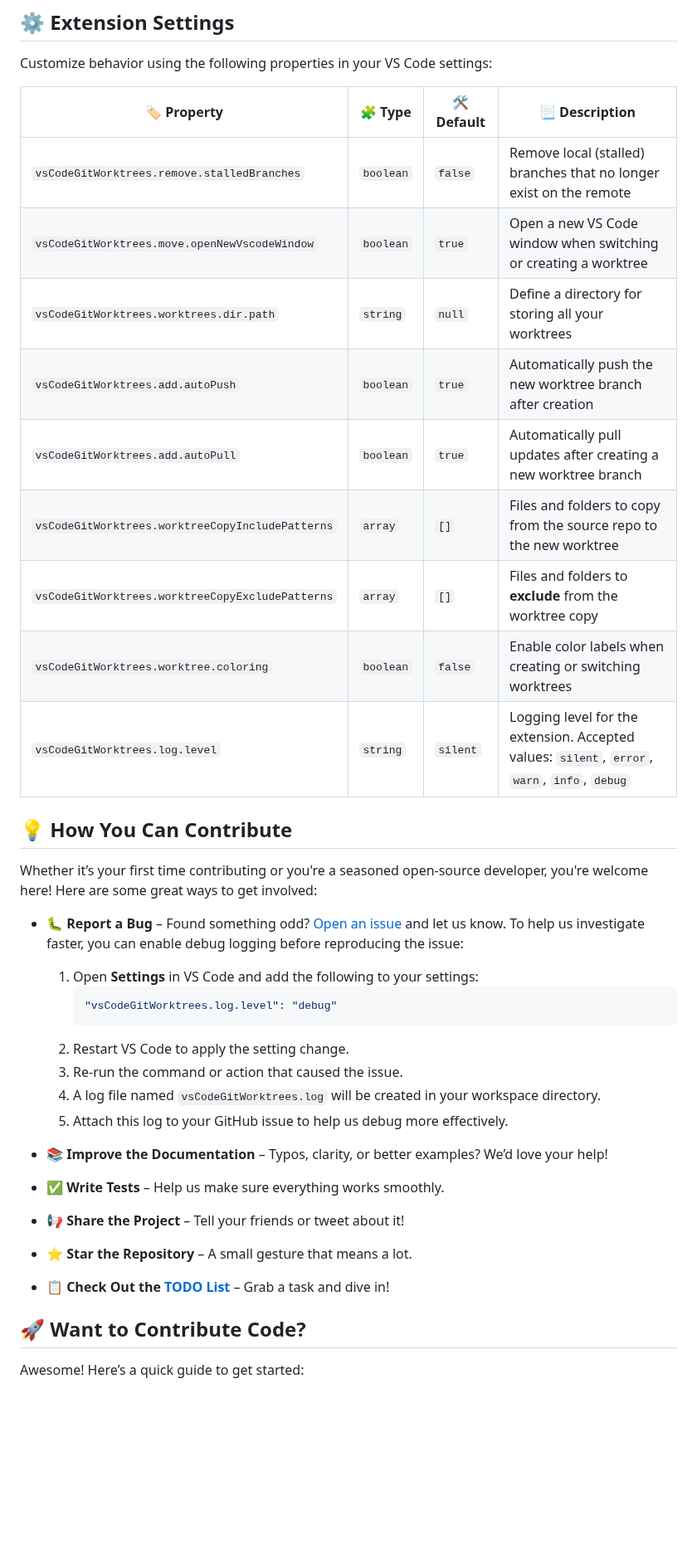
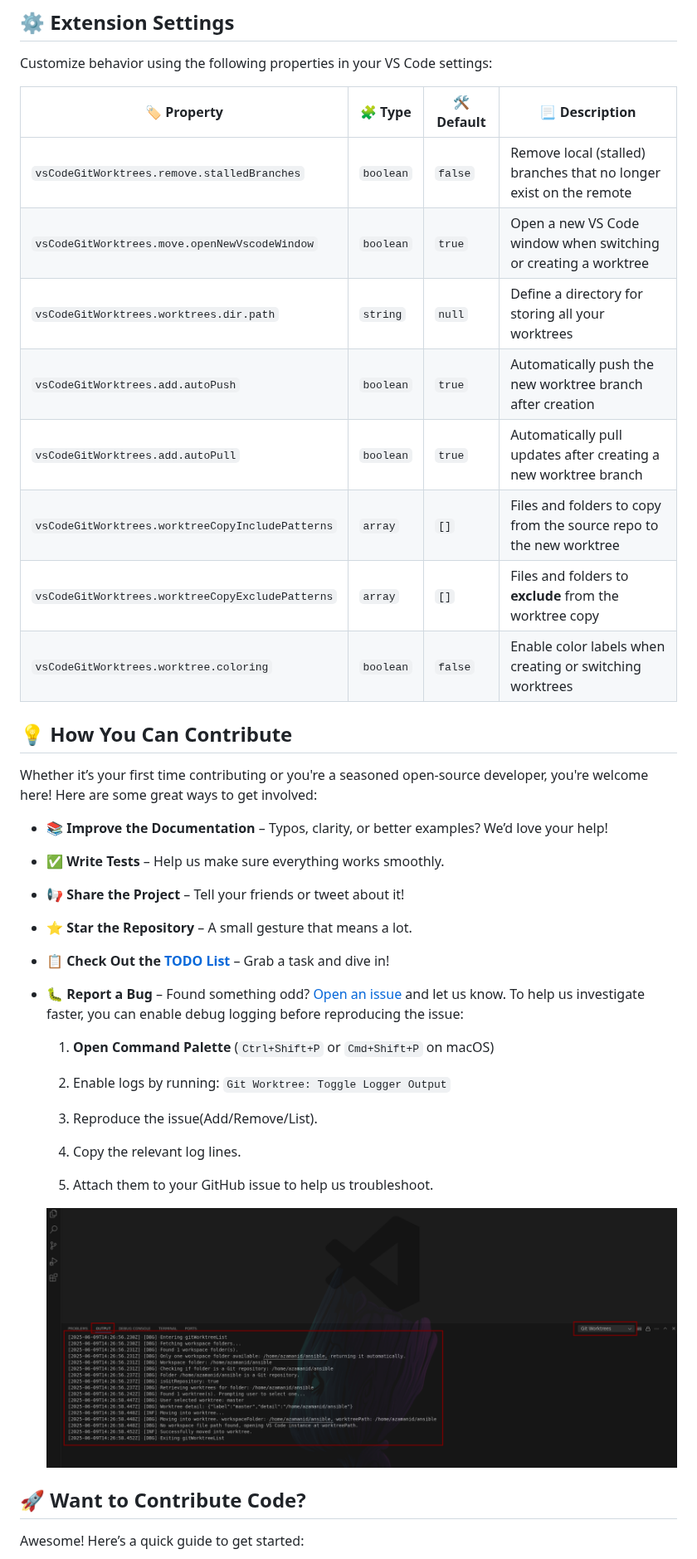
Before and after one commit to alexiszamanidis/vscode-git-worktrees, a Markdown page: README.md, the part around one of its changes. Shown at 83% size. GitHub-like rendering; pictures changed too: image.png (added); blank space fills up the shorter version.

Commit message:
feat: update logging

````diff
--- a/README.md
+++ b/README.md
@@ -86,39 +86,41 @@ Please don’t hesitate to [open an issue](https://github.com/alexiszamanidis/vs
 
 Customize behavior using the following properties in your VS Code settings:
 
-| 🏷️ Property                                      | 🧩 Type   | 🛠️ Default | 📃 Description                                                                               |
-| ------------------------------------------------ | --------- | ---------- | -------------------------------------------------------------------------------------------- |
-| `vsCodeGitWorktrees.remove.stalledBranches`      | `boolean` | `false`    | Remove local (stalled) branches that no longer exist on the remote                           |
-| `vsCodeGitWorktrees.move.openNewVscodeWindow`    | `boolean` | `true`     | Open a new VS Code window when switching or creating a worktree                              |
-| `vsCodeGitWorktrees.worktrees.dir.path`          | `string`  | `null`     | Define a directory for storing all your worktrees                                            |
-| `vsCodeGitWorktrees.add.autoPush`                | `boolean` | `true`     | Automatically push the new worktree branch after creation                                    |
-| `vsCodeGitWorktrees.add.autoPull`                | `boolean` | `true`     | Automatically pull updates after creating a new worktree branch                              |
-| `vsCodeGitWorktrees.worktreeCopyIncludePatterns` | `array`   | `[]`       | Files and folders to copy from the source repo to the new worktree                           |
-| `vsCodeGitWorktrees.worktreeCopyExcludePatterns` | `array`   | `[]`       | Files and folders to **exclude** from the worktree copy                                      |
-| `vsCodeGitWorktrees.worktree.coloring`           | `boolean` | `false`    | Enable color labels when creating or switching worktrees                                     |
-| `vsCodeGitWorktrees.log.level`                   | `string`  | `silent`   | Logging level for the extension. Accepted values: `silent`, `error`, `warn`, `info`, `debug` |
+| 🏷️ Property                                      | 🧩 Type   | 🛠️ Default | 📃 Description                                                     |
+| ------------------------------------------------ | --------- | ---------- | ------------------------------------------------------------------ |
+| `vsCodeGitWorktrees.remove.stalledBranches`      | `boolean` | `false`    | Remove local (stalled) branches that no longer exist on the remote |
+| `vsCodeGitWorktrees.move.openNewVscodeWindow`    | `boolean` | `true`     | Open a new VS Code window when switching or creating a worktree    |
+| `vsCodeGitWorktrees.worktrees.dir.path`          | `string`  | `null`     | Define a directory for storing all your worktrees                  |
+| `vsCodeGitWorktrees.add.autoPush`                | `boolean` | `true`     | Automatically push the new worktree branch after creation          |
+| `vsCodeGitWorktrees.add.autoPull`                | `boolean` | `true`     | Automatically pull updates after creating a new worktree branch    |
+| `vsCodeGitWorktrees.worktreeCopyIncludePatterns` | `array`   | `[]`       | Files and folders to copy from the source repo to the new worktree |
+| `vsCodeGitWorktrees.worktreeCopyExcludePatterns` | `array`   | `[]`       | Files and folders to **exclude** from the worktree copy            |
+| `vsCodeGitWorktrees.worktree.coloring`           | `boolean` | `false`    | Enable color labels when creating or switching worktrees           |
 
 ## 💡 How You Can Contribute
 
 Whether it’s your first time contributing or you're a seasoned open-source developer, you're welcome here! Here are some great ways to get involved:
-
--   🐛 **Report a Bug** – Found something odd? [Open an issue](https://github.com/alexiszamanidis/vscode-git-worktrees/issues) and let us know.
-    To help us investigate faster, you can enable debug logging before reproducing the issue:
-
-    1. Open **Settings** in VS Code and add the following to your settings:
-        ```json
-        "vsCodeGitWorktrees.log.level": "debug"
-        ```
-    2. Restart VS Code to apply the setting change.
-    3. Re-run the command or action that caused the issue.
-    4. A log file named `vsCodeGitWorktrees.log` will be created in your workspace directory.
-    5. Attach this log to your GitHub issue to help us debug more effectively.
 
 -   📚 **Improve the Documentation** – Typos, clarity, or better examples? We’d love your help!
 -   ✅ **Write Tests** – Help us make sure everything works smoothly.
 -   📢 **Share the Project** – Tell your friends or tweet about it!
 -   ⭐️ **Star the Repository** – A small gesture that means a lot.
 -   📋 **Check Out the [TODO List](https://github.com/alexiszamanidis/vscode-git-worktrees/blob/master/TODO.md)** – Grab a task and dive in!
+-   🐛 **Report a Bug** – Found something odd? [Open an issue](https://github.com/alexiszamanidis/vscode-git-worktrees/issues) and let us know.
+    To help us investigate faster, you can enable debug logging before reproducing the issue:
+
+    1. **Open Command Palette** (`Ctrl+Shift+P` or `Cmd+Shift+P` on macOS)
+
+    2. Enable logs by running:
+       `Git Worktree: Toggle Logger Output`
+
+    3. Reproduce the issue(Add/Remove/List).
+
+    4. Copy the relevant log lines.
+
+    5. Attach them to your GitHub issue to help us troubleshoot.
+
+    ![Logs](image.png)
 
 ## 🚀 Want to Contribute Code?
 
````
Also changed, not shown: other parts of README.md (+5 -13 lines), CHANGELOG.md (+9 -13 lines), 4 other files.
